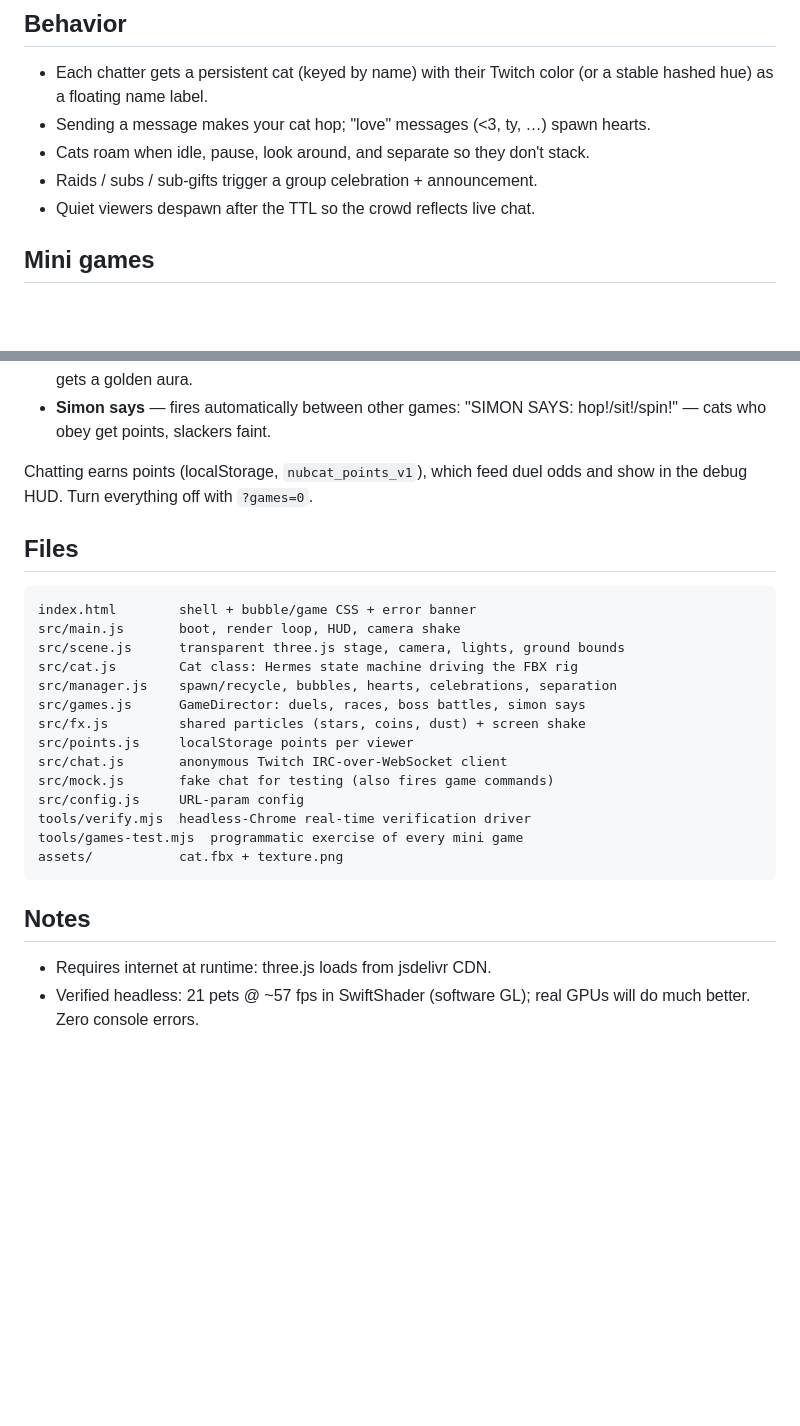
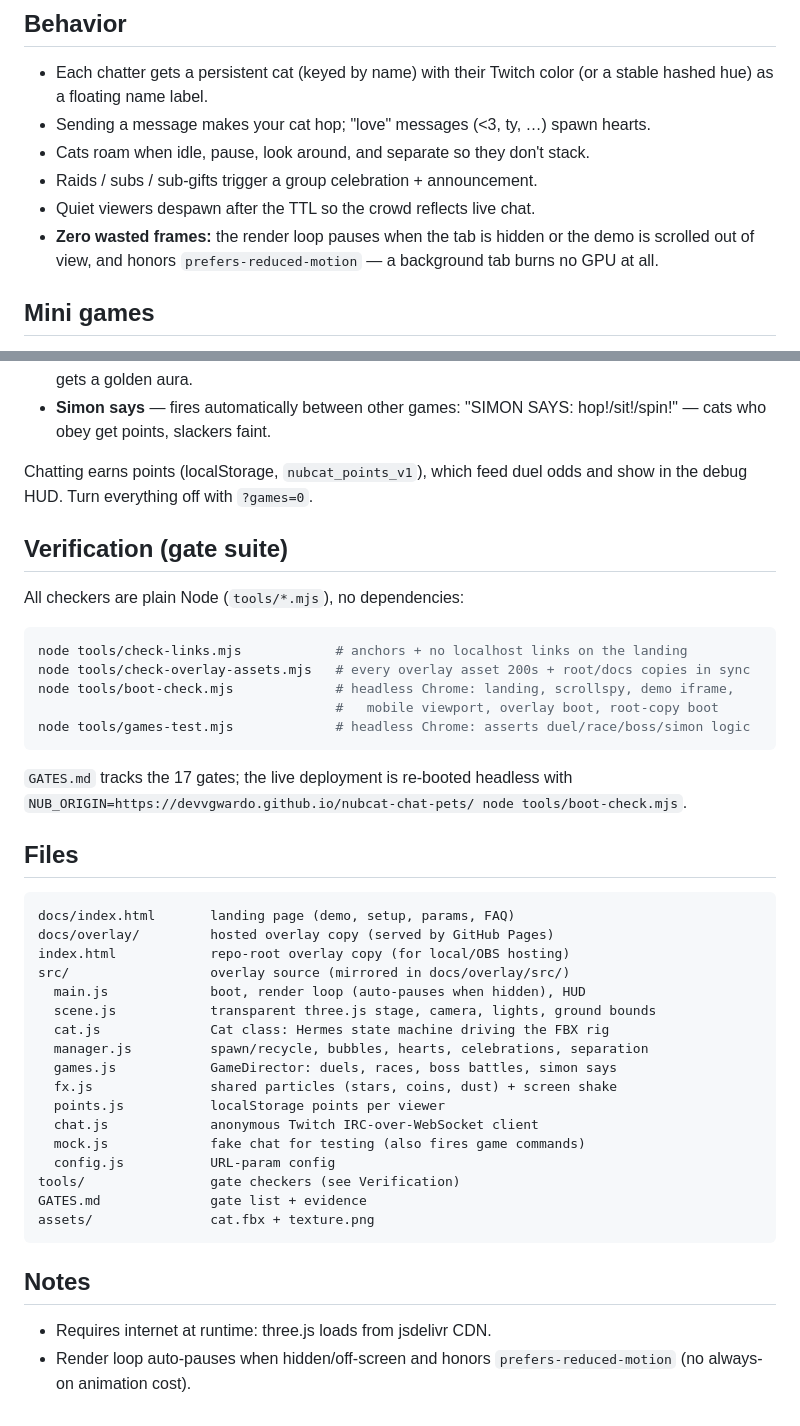
Before and after one commit to DevvGwardo/nubcat-chat-pets, a Markdown page: README.md, 2 parts joined by grey strips. Rendered like a GitHub page; blank space fills up the shorter version.

Commit message:
README: update for hosted quickstart, docs/ tree, pause features, gate suite
The README predated most of the loop's work: it only covered local
hosting (no mention that the overlay is hosted on GitHub Pages), its
Files section omitted docs/ (landing + hosted overlay) and the gate
tools, and the verification note ("21 pets @ ~57fps") was long stale.
Rewrote it to lead with the hosted quickstart (OBS URL with channel,
mock mode, live demo), keep the local-run + params tables (verified
against config.js — all 21 params accurate), document the auto-pause /
prefers-reduced-motion behavior, add the 17-gate verification section
incl. the NUB_ORIGIN live boot, and fix the Files tree.

Verified: every URL in the README returns 200 against the live
deployment (landing, hosted overlay mock + channel). Gates: 17/17
(checker-executed).

````diff
--- a/README.md
+++ b/README.md
@@ -69,6 +77,9 @@ Then open:
 - Cats roam when idle, pause, look around, and separate so they don't stack.
 - Raids / subs / sub-gifts trigger a group celebration + announcement.
 - Quiet viewers despawn after the TTL so the crowd reflects live chat.
+- **Zero wasted frames:** the render loop pauses when the tab is hidden or the
+  demo is scrolled out of view, and honors `prefers-reduced-motion` — a
+  background tab burns no GPU at all.
 
 ## Mini games
 
@@ -92,27 +103,45 @@ cooldowns, all visual-only (nothing breaks the transparent OBS compositing).
 Chatting earns points (localStorage, `nubcat_points_v1`), which feed duel odds
 and show in the debug HUD. Turn everything off with `?games=0`.
 
+## Verification (gate suite)
+
+All checkers are plain Node (`tools/*.mjs`), no dependencies:
+
+```bash
+node tools/check-links.mjs            # anchors + no localhost links on the landing
+node tools/check-overlay-assets.mjs   # every overlay asset 200s + root/docs copies in sync
+node tools/boot-check.mjs             # headless Chrome: landing, scrollspy, demo iframe,
+                                      #   mobile viewport, overlay boot, root-copy boot
+node tools/games-test.mjs             # headless Chrome: asserts duel/race/boss/simon logic
+```
+
+`GATES.md` tracks the 17 gates; the live deployment is re-booted headless with
+`NUB_ORIGIN=https://devvgwardo.github.io/nubcat-chat-pets/ node tools/boot-check.mjs`.
+
 ## Files
 
 ```
-index.html        shell + bubble/game CSS + error banner
-src/main.js       boot, render loop, HUD, camera shake
-src/scene.js      transparent three.js stage, camera, lights, ground bounds
-src/cat.js        Cat class: Hermes state machine driving the FBX rig
-src/manager.js    spawn/recycle, bubbles, hearts, celebrations, separation
-src/games.js      GameDirector: duels, races, boss battles, simon says
-src/fx.js         shared particles (stars, coins, dust) + screen shake
-src/points.js     localStorage points per viewer
-src/chat.js       anonymous Twitch IRC-over-WebSocket client
-src/mock.js       fake chat for testing (also fires game commands)
-src/config.js     URL-param config
-tools/verify.mjs  headless-Chrome real-time verification driver
-tools/games-test.mjs  programmatic exercise of every mini game
-assets/           cat.fbx + texture.png
+docs/index.html       landing page (demo, setup, params, FAQ)
+docs/overlay/         hosted overlay copy (served by GitHub Pages)
+index.html            repo-root overlay copy (for local/OBS hosting)
+src/                  overlay source (mirrored in docs/overlay/src/)
+  main.js             boot, render loop (auto-pauses when hidden), HUD
+  scene.js            transparent three.js stage, camera, lights, ground bounds
+  cat.js              Cat class: Hermes state machine driving the FBX rig
+  manager.js          spawn/recycle, bubbles, hearts, celebrations, separation
+  games.js            GameDirector: duels, races, boss battles, simon says
+  fx.js               shared particles (stars, coins, dust) + screen shake
+  points.js           localStorage points per viewer
+  chat.js             anonymous Twitch IRC-over-WebSocket client
+  mock.js             fake chat for testing (also fires game commands)
+  config.js           URL-param config
+tools/                gate checkers (see Verification)
+GATES.md              gate list + evidence
+assets/               cat.fbx + texture.png
 ```
 
 ## Notes
 
 - Requires internet at runtime: three.js loads from jsdelivr CDN.
-- Verified headless: 21 pets @ ~57 fps in SwiftShader (software GL); real GPUs
-  will do much better. Zero console errors.
+- Render loop auto-pauses when hidden/off-screen and honors
+  `prefers-reduced-motion` (no always-on animation cost).
````
Also changed, not shown: other parts of README.md (+17 -9 lines).
